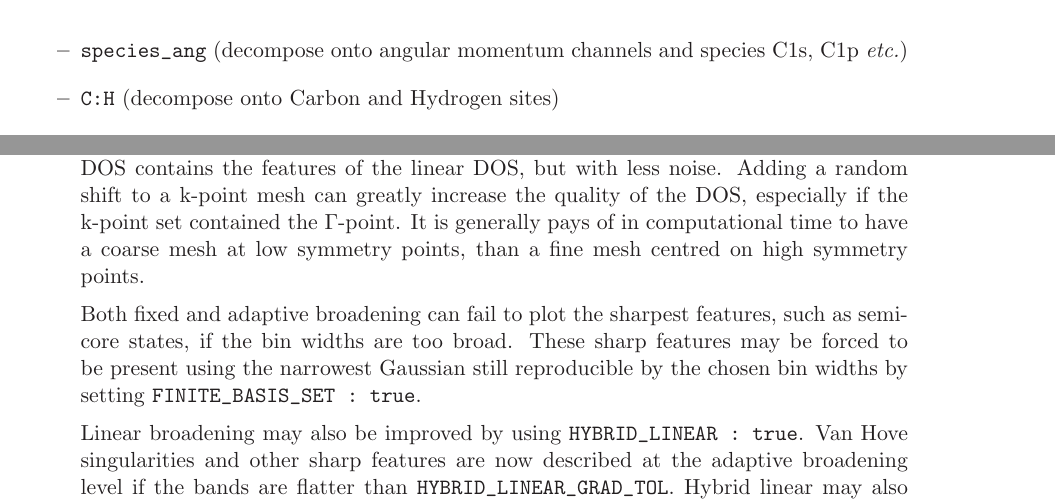
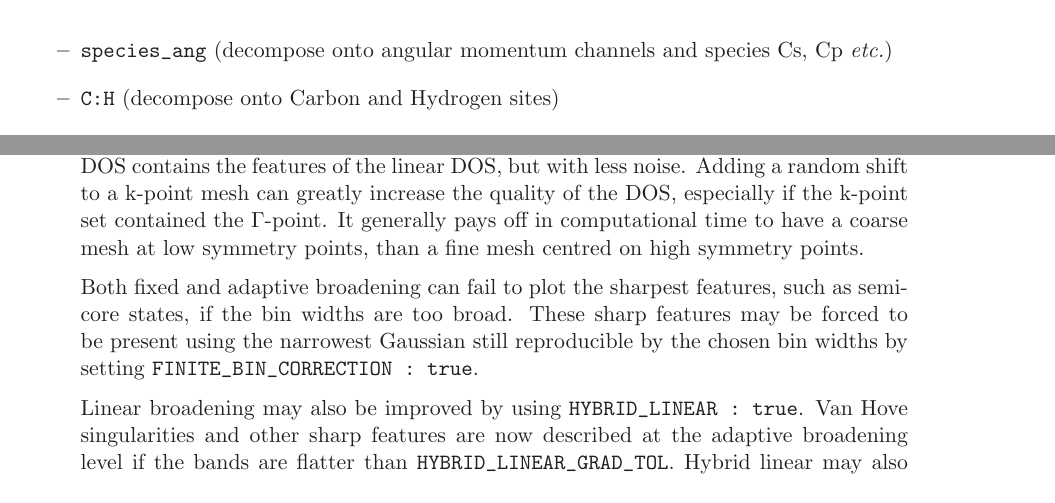
Before and after one commit to optados-developers/optados, a LaTeX book (optados/documents/user_guide.tex): two parts of pages 15 and 23 of 31, joined at a grey line, cut so that both start at the same text. Compiled offline with LaTeX, dvips and Ghostscript.

Commit message:
Updating the manual to remove the typos.

```diff
--- a/optados/documents/user_guide.tex
+++ b/optados/documents/user_guide.tex
@@ -359,7 +359,7 @@ Defines which components to include in the pdos analysis:
 \item[{\bf --}]  \verb#angular# (decompose as s,p,d \emph{etc.})
 \item[{\bf --}]  \verb#species#    (decompose onto atomic species C, H \emph{etc.})
 \item[{\bf --}]  \verb#sites#    (decompose onto atomic sites C1, H1, H2 \emph{etc.})
-\item[{\bf --}]  \verb#species_ang#    (decompose onto angular momentum channels and species C1s, C1p \emph{etc.})
+\item[{\bf --}]  \verb#species_ang#    (decompose onto angular momentum channels and species Cs, Cp \emph{etc.})
 \item[{\bf --}]  \verb#C:H#     (decompose onto Carbon and Hydrogen sites)
 \item[{\bf --}]  \verb#C1:C3:C4-C8#  (decompose onto atoms C1, C2 and C4,C5,C6,C7,C8)
 \item[{\bf --}]  \verb#Si1[s;d]#     (decompose onto 's' and 'd' channels for
@@ -621,9 +621,9 @@ Plotting the linear broadened DOS over the adaptive we see that the default adap
 
 \verb#xmgrace Si2.adaptive.agr -nxy Si2.linear.dat#
 
-Linear broadening, although a massive improvement over fixed broadening, sometimes appears noisy if used with very low numbers of k-points. Linear and adaptive DOS should be compared and \verb#ADAPTIVE_SMEARING# may be tuned by eye until the adaptive DOS contains the features of the linear DOS, but with less noise.  Adding a random shift to a k-point mesh can greatly increase the quality of the DOS, especially if the k-point set contained the $\Gamma$-point. It is generally pays of in computational time to have a coarse mesh at low symmetry points, than a fine mesh centred on high symmetry points.
+Linear broadening, although a massive improvement over fixed broadening, sometimes appears noisy if used with very low numbers of k-points. Linear and adaptive DOS should be compared and \verb#ADAPTIVE_SMEARING# may be tuned by eye until the adaptive DOS contains the features of the linear DOS, but with less noise.  Adding a random shift to a k-point mesh can greatly increase the quality of the DOS, especially if the k-point set contained the $\Gamma$-point. It generally pays off in computational time to have a coarse mesh at low symmetry points, than a fine mesh centred on high symmetry points.
 
-Both fixed and adaptive broadening can fail to plot the sharpest features, such as semi-core states, if the bin widths are too broad. These sharp features may be forced to be present using the narrowest Gaussian still reproducible by the chosen bin widths by setting \verb#FINITE_BASIS_SET : true#.
+Both fixed and adaptive broadening can fail to plot the sharpest features, such as semi-core states, if the bin widths are too broad. These sharp features may be forced to be present using the narrowest Gaussian still reproducible by the chosen bin widths by setting \verb#FINITE_BIN_CORRECTION : true#.
 
 Linear broadening may also be improved by using \verb#HYBRID_LINEAR : true#. Van Hove singularities and other sharp features are now described at the adaptive broadening level if the bands are flatter than \verb#HYBRID_LINEAR_GRAD_TOL#. Hybrid linear may also take advantage of the finite bin correction if required.
 
```
Also changed, not shown: optados/documents/user_guide.tex (6 more changed lines).
